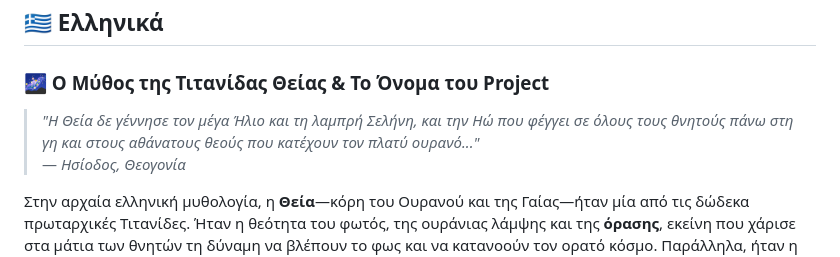
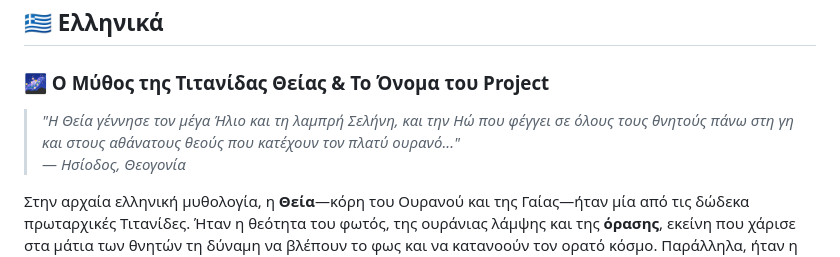
Before and after one commit to SV1RVP/Theia, a Markdown page: README.md, the part around the change. Drawn GitHub-style.

Commit message:
docs: refine Hesiod quote in Greek section of README

```diff
--- a/README.md
+++ b/README.md
@@ -184,7 +184,7 @@ In your Geiger counter's WiFi settings (e.g. GMC-500+):
 
 ### 🌌 Ο Μύθος της Τιτανίδας Θείας & Το Όνομα του Project
 
-> *"Η Θεία δε γέννησε τον μέγα Ήλιο και τη λαμπρή Σελήνη, και την Ηώ που φέγγει σε όλους τους θνητούς πάνω στη γη και στους αθάνατους θεούς που κατέχουν τον πλατύ ουρανό..."*
+> *"Η Θεία γέννησε τον μέγα Ήλιο και τη λαμπρή Σελήνη, και την Ηώ που φέγγει σε όλους τους θνητούς πάνω στη γη και στους αθάνατους θεούς που κατέχουν τον πλατύ ουρανό..."*
 > — *Ησίοδος, Θεογονία*
 
 Στην αρχαία ελληνική μυθολογία, η **Θεία**—κόρη του Ουρανού και της Γαίας—ήταν μία από τις δώδεκα πρωταρχικές Τιτανίδες. Ήταν η θεότητα του φωτός, της ουράνιας λάμψης και της **όρασης**, εκείνη που χάρισε στα μάτια των θνητών τη δύναμη να βλέπουν το φως και να κατανοούν τον ορατό κόσμο. Παράλληλα, ήταν η μητέρα των ουράνιων σωμάτων που λούζουν τη Γη με φως: του **Ηλίου**, της **Σελήνης** και της **Ηούς (της Αυγής)**.
```
